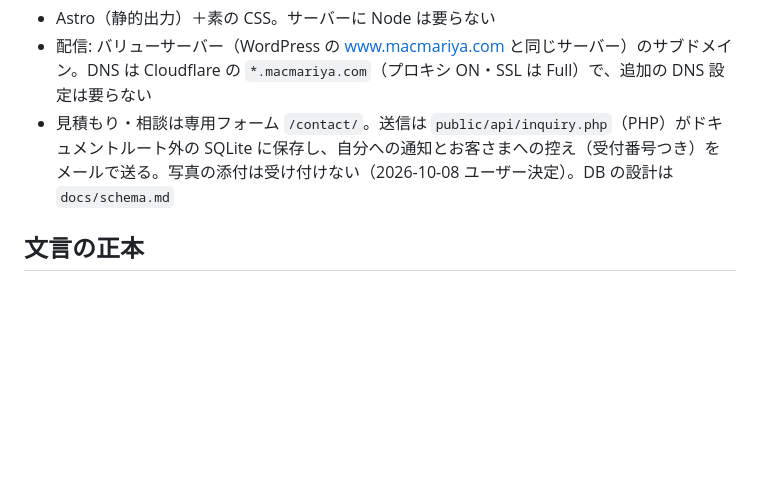
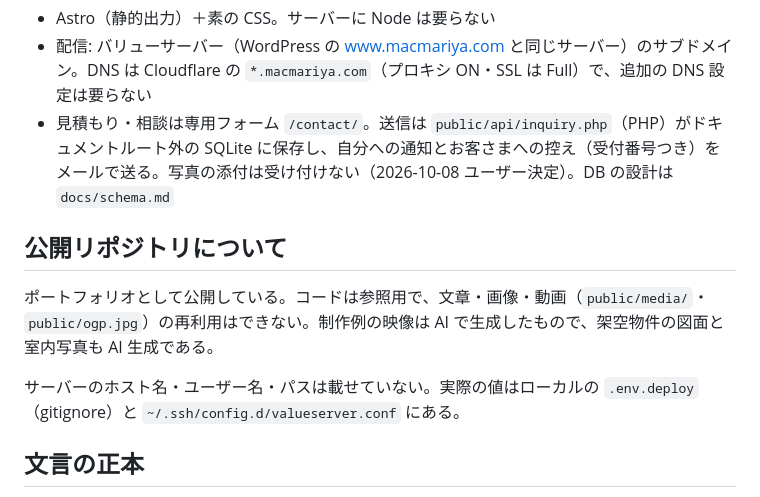
Before and after one commit to macmariya/madori-video-lp, a Markdown page: README.md, the part around the change. Drawn GitHub-style; blank space fills up the shorter version.

Commit message:
README に公開リポジトリとしての注意（文章・画像・動画は再利用不可、サーバー情報は載せない）を追記
Co-Authored-By: Claude Opus 5.5 <noreply@anthropic.com>

```diff
--- a/README.md
+++ b/README.md
@@ -5,6 +5,12 @@
 - Astro（静的出力）＋素の CSS。サーバーに Node は要らない
 - 配信: バリューサーバー（WordPress の www.macmariya.com と同じサーバー）のサブドメイン。DNS は Cloudflare の `*.macmariya.com`（プロキシ ON・SSL は Full）で、追加の DNS 設定は要らない
 - 見積もり・相談は専用フォーム `/contact/`。送信は `public/api/inquiry.php`（PHP）がドキュメントルート外の SQLite に保存し、自分への通知とお客さまへの控え（受付番号つき）をメールで送る。写真の添付は受け付けない（2026-10-08 ユーザー決定）。DB の設計は `docs/schema.md`
+
+## 公開リポジトリについて
+
+ポートフォリオとして公開している。コードは参照用で、文章・画像・動画（`public/media/`・`public/ogp.jpg`）の再利用はできない。制作例の映像は AI で生成したもので、架空物件の図面と室内写真も AI 生成である。
+
+サーバーのホスト名・ユーザー名・パスは載せていない。実際の値はローカルの `.env.deploy`（gitignore）と `~/.ssh/config.d/valueserver.conf` にある。
 
 ## 文言の正本
 
```
